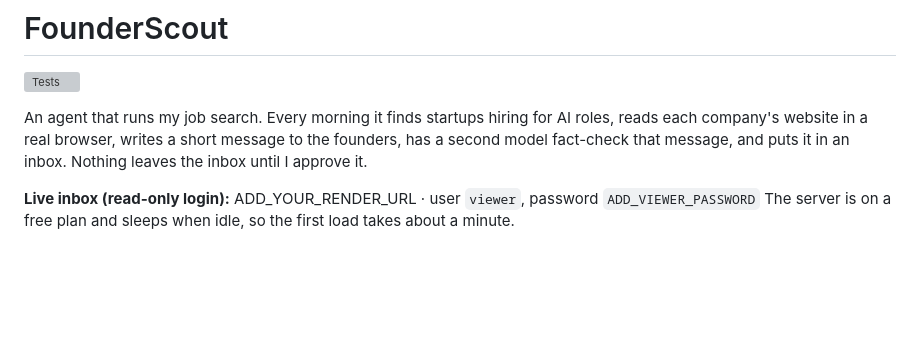
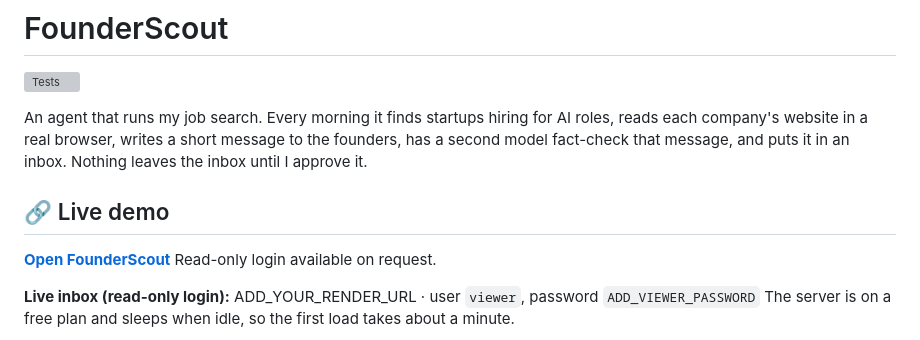
Before and after one commit to ramkomalkoppula007/founderscout, a Markdown page: README.md, the part around the change. Rendered like a GitHub page; blank space fills up the shorter version; grey boxes are pictures that could not be loaded.

Commit message:
Add live demo link

```diff
--- a/README.md
+++ b/README.md
@@ -6,6 +6,11 @@ An agent that runs my job search. Every morning it finds startups hiring for AI
 roles, reads each company's website in a real browser, writes a short message to
 the founders, has a second model fact-check that message, and puts it in an inbox.
 Nothing leaves the inbox until I approve it.
+
+## 🔗 Live demo
+
+**[Open FounderScout](https://founderscout-xxxx.onrender.com)**
+Read-only login available on request.
 
 **Live inbox (read-only login):** ADD_YOUR_RENDER_URL · user `viewer`, password `ADD_VIEWER_PASSWORD`
 The server is on a free plan and sleeps when idle, so the first load takes about a minute.
```
